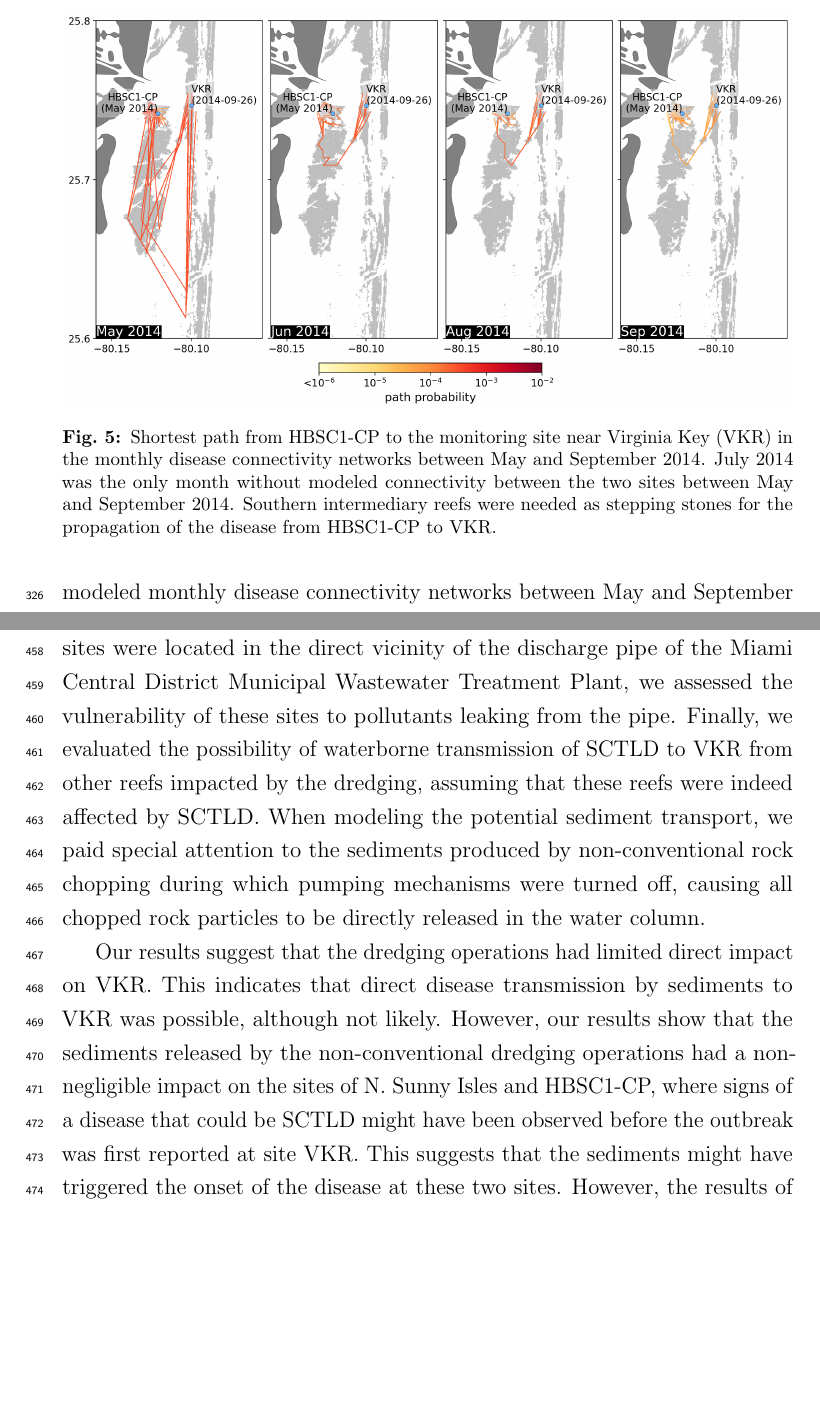
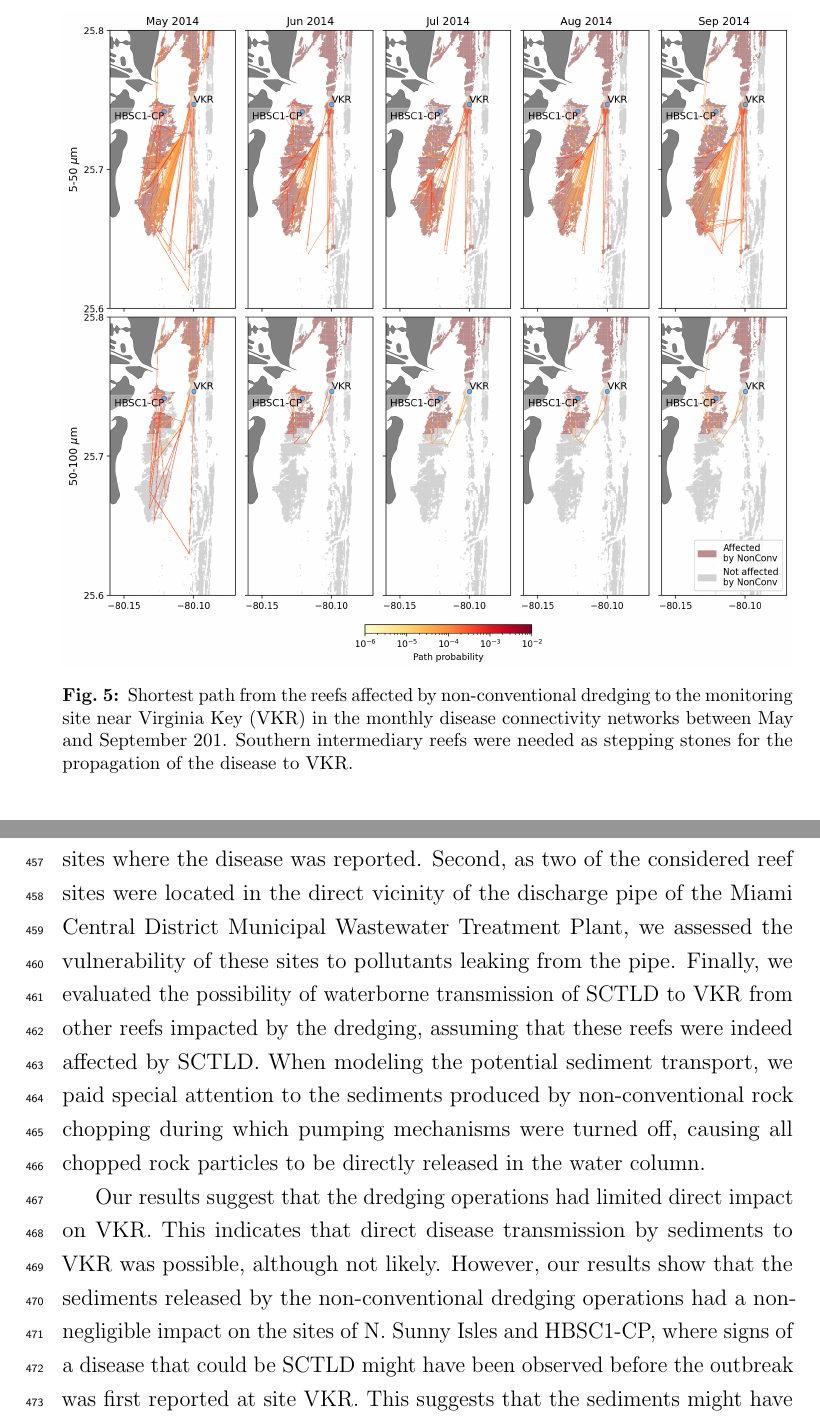
Before and after one commit to tdobbel/onset, a LaTeX paper (main.tex): two parts of pages 17 and 22 of 32 before the commit and two parts of pages 18 and 22 of 33 after it, joined at a grey line, cut so that both start at the same text, the shorter picture padded with empty space. Compiled offline with pdfLaTeX.

Commit message:
new path figure

```diff
--- a/main.tex
+++ b/main.tex
@@ -346,8 +346,10 @@ As potential signs of disease were observed at site HBSC1-CP in May 2014, before
 
 \begin{figure}
 	\centering
-	\includegraphics[width=\textwidth]{figures/fig_paths_new.png}
-	\caption{Shortest path from HBSC1-CP to the monitoring site near Virginia Key (VKR) in the monthly disease connectivity networks between May and September 2014. July 2014 was the only month without modeled connectivity between the two sites between May and September 2014. Southern intermediary reefs were needed as stepping stones for the propagation of the disease from HBSC1-CP to VKR.}
+	% \includegraphics[width=\textwidth]{figures/fig_paths_new.png}
+	\includegraphics[width=\textwidth]{figures/figure_new_shortest_paths.png}
+	% \caption{Shortest path from HBSC1-CP to the monitoring site near Virginia Key (VKR) in the monthly disease connectivity networks between May and September 2014. July 2014 was the only month without modeled connectivity between the two sites between May and September 2014. Southern intermediary reefs were needed as stepping stones for the propagation of the disease from HBSC1-CP to VKR.}
+    \caption{Shortest path from the reefs affected by non-conventional dredging to the monitoring site near Virginia Key (VKR) in the monthly disease connectivity networks between May and September 201. Southern intermediary reefs were needed as stepping stones for the propagation of the disease to VKR.}
 	\label{fig:onset_path}
 \end{figure}
 
```
Also changed, not shown: figures/figure_new_shortest_paths.png (added).
